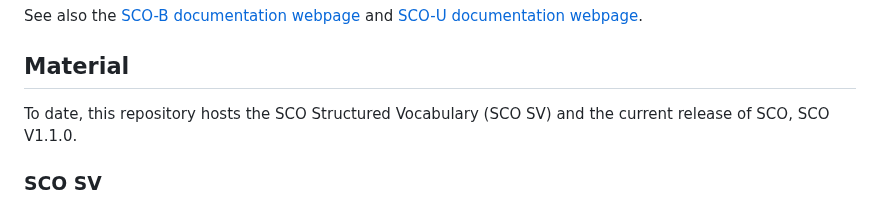
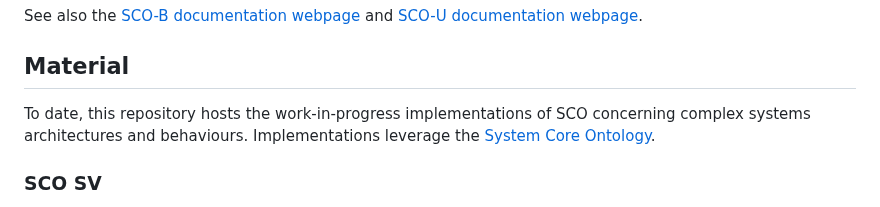
Before and after one commit to gioUbbiali/Sustainability-Core-Ontology, a Markdown page: README.md, the part around the change. Rendered like a GitHub page.

```diff
--- a/README.md
+++ b/README.md
@@ -14,8 +14,7 @@ See also the [SCO-B documentation webpage](https://w3id.org/sco/docs) and [SCO-U
 
 ## Material
 
-
-To date, this repository hosts the SCO Structured Vocabulary (SCO SV) and the current release of SCO, SCO V1.1.0.
+To date, this repository hosts the work-in-progress implementations of SCO concerning complex systems architectures and behaviours. Implementations leverage the [System Core Ontology](https://ris.utwente.nl/ws/portalfiles/portal/357715466/a_system_core_ontology_for_capability_emergence_modeling_2023.pdf).
 
 
 ### SCO SV
```
